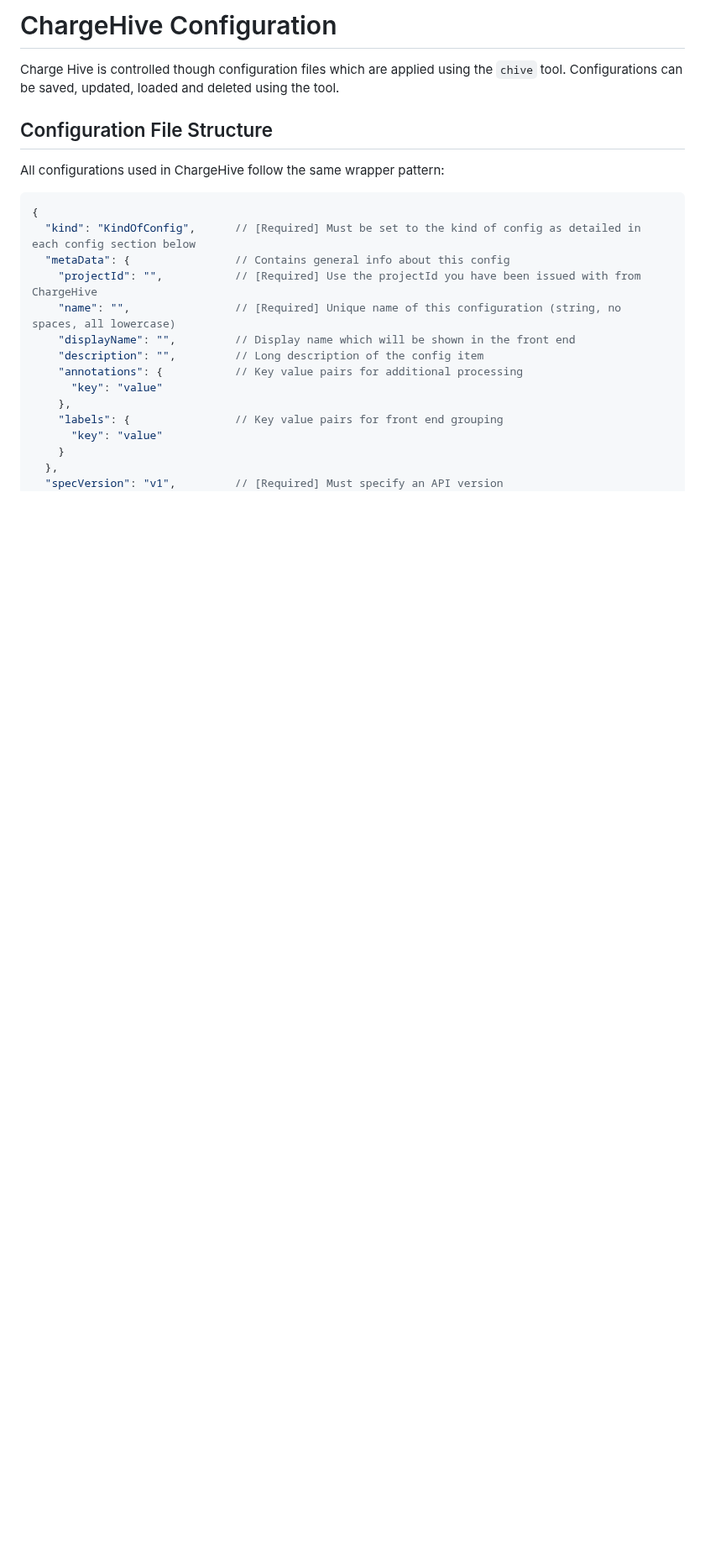
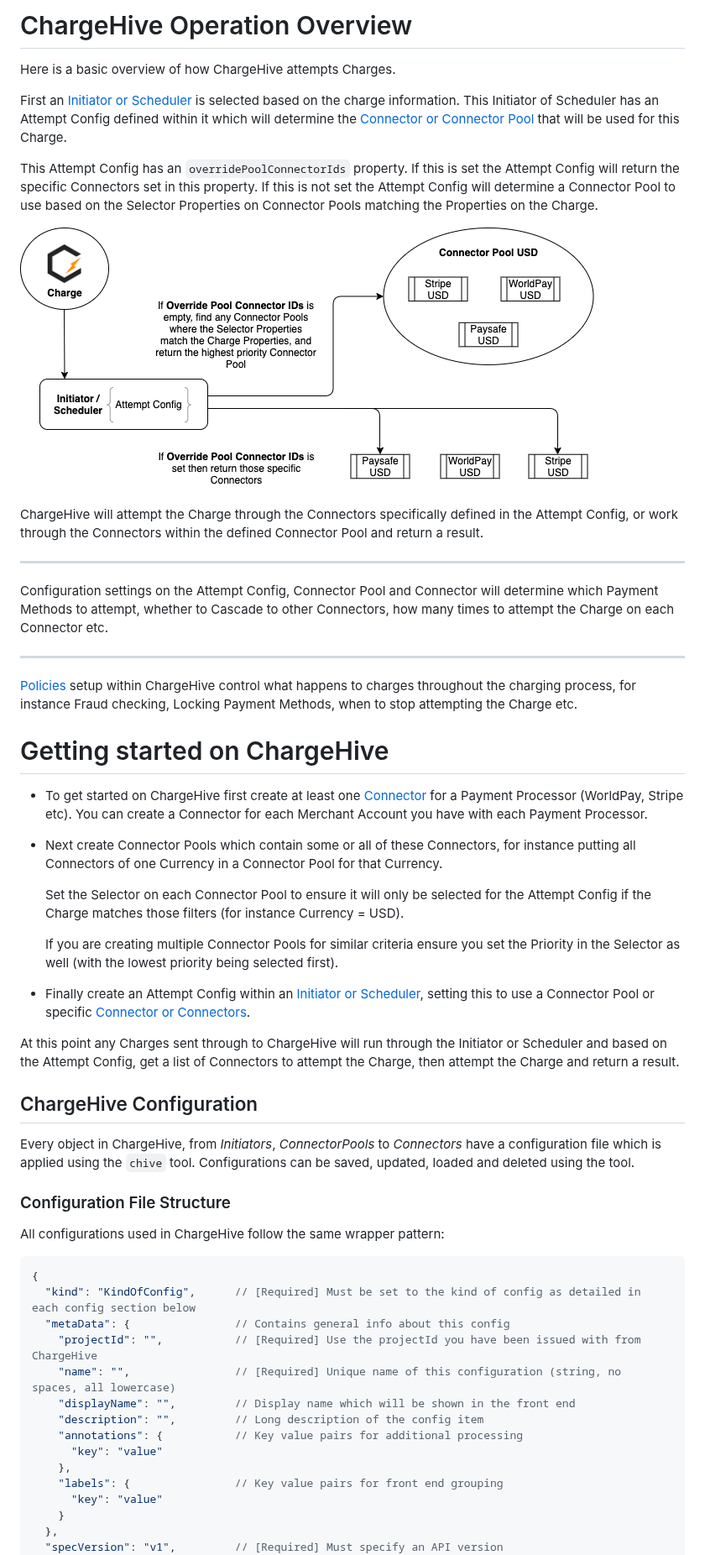
Before and after one commit to chargehive/configuration, a Markdown page: docs/readme.md, the part around one of its changes. Shown at 84% size. Rendered like a GitHub page; pictures changed too: docs/img/ChargeHiveOverview.png (added); blank space fills up the shorter version.

````diff
--- a/docs/readme.md
+++ b/docs/readme.md
@@ -1,8 +1,46 @@
-# ChargeHive Configuration
-Charge Hive is controlled though configuration files which are applied using the `chive` tool.
+# ChargeHive Operation Overview
+Here is a basic overview of how ChargeHive attempts Charges.
+
+First an [Initiator or Scheduler](#schedulers) is selected based on the charge information.
+This Initiator of Scheduler has an Attempt Config defined within it which will determine the [Connector or Connector Pool](#connectors) that will be used for this Charge.
+
+This Attempt Config has an `overridePoolConnectorIds` property.
+If this is set the Attempt Config will return the specific Connectors set in this property.
+If this is not set the Attempt Config will determine a Connector Pool to use based on the Selector Properties on Connector Pools matching the Properties on the Charge.
+
+
+![overview image](img/ChargeHiveOverview.png "Overview of the ChargeHive process")
+
+
+ChargeHive will attempt the Charge through the Connectors specifically defined in the Attempt Config, or work through the Connectors within the defined Connector Pool and return a result.
+
+---
+
+Configuration settings on the Attempt Config, Connector Pool and Connector will determine which Payment Methods to attempt, whether to Cascade to other Connectors, how many times to attempt the Charge on each Connector etc.
+
+---
+
+[Policies](#policies) setup within ChargeHive control what happens to charges throughout the charging process, for instance Fraud checking, Locking Payment Methods, when to stop attempting the Charge etc.
+
+# Getting started on ChargeHive
+* To get started on ChargeHive first create at least one [Connector](#connectors) for a Payment Processor (WorldPay, Stripe etc).
+You can create a Connector for each Merchant Account you have with each Payment Processor.
+
+* Next create Connector Pools which contain some or all of these Connectors, for instance putting all Connectors of one Currency in a Connector Pool for that Currency.
+
+  Set the Selector on each Connector Pool to ensure it will only be selected for the Attempt Config if the Charge matches those filters (for instance Currency = USD).
+
+  If you are creating multiple Connector Pools for similar criteria ensure you set the Priority in the Selector as well (with the lowest priority being selected first).
+
+* Finally create an Attempt Config within an [Initiator or Scheduler](#schedulers), setting this to use a Connector Pool or specific [Connector or Connectors](#connectors).
+
+At this point any Charges sent through to ChargeHive will run through the Initiator or Scheduler and based on the Attempt Config, get a list of Connectors to attempt the Charge, then attempt the Charge and return a result.
+
+## ChargeHive Configuration
+Every object in ChargeHive, from *Initiators*, *ConnectorPools* to *Connectors* have a configuration file which is applied using the `chive` tool.
 Configurations can be saved, updated, loaded and deleted using the tool.
 
-## Configuration File Structure
+### Configuration File Structure
 All configurations used in ChargeHive follow the same wrapper pattern:
 ```json5
 {
````
Also changed, not shown: other parts of docs/readme.md (+22 -46 lines).
